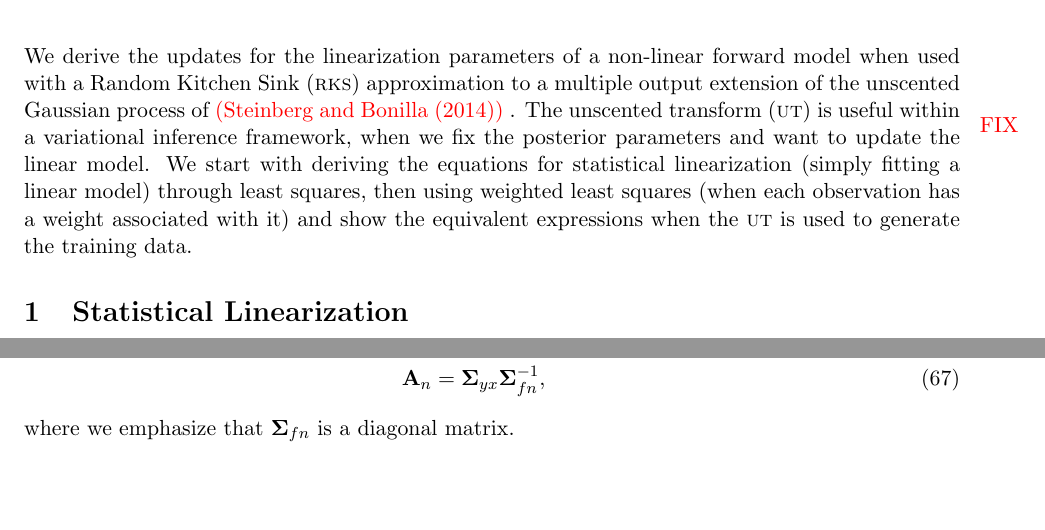
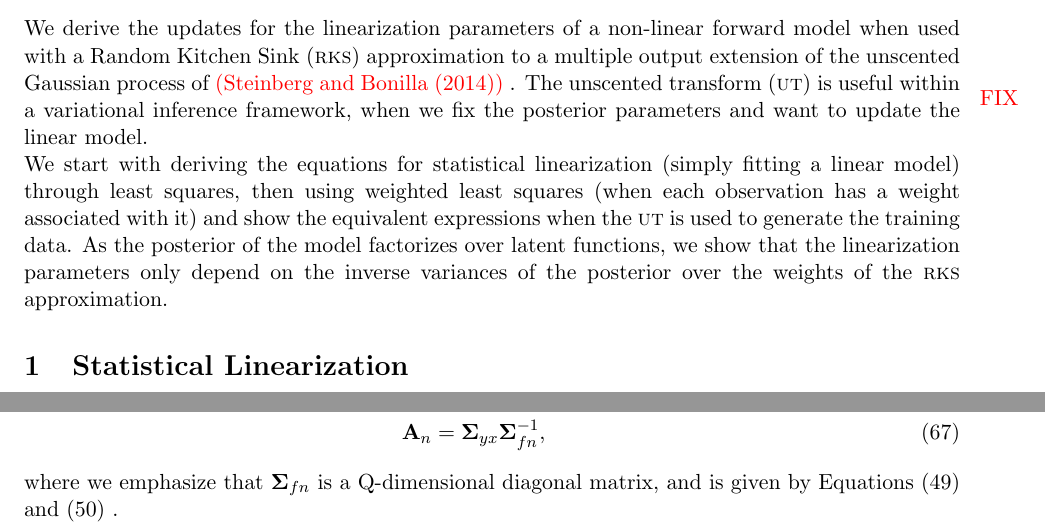
Before and after one commit to ebonilla/technicalNotes, a LaTeX document (unscentedVariational/utvar.tex): two parts of pages 1 and 5 of 5, joined at a grey line, cut so that both start at the same text, the shorter picture padded with empty space. Compiled offline with pdfLaTeX.

Commit message:
,minor mods

```diff
--- a/unscentedVariational/utvar.tex
+++ b/unscentedVariational/utvar.tex
@@ -16,6 +16,9 @@
 \input{macros.tex}
 
 \newcommand{\ut}{{\sc ut}\xspace}
+\newcommand{\rks}{{\sc rks}\xspace}
+\newcommand{\ugp}{{\sc ugp}\xspace}
+
 \newcommand{\x}{\vec{x}}
 \newcommand{\y}{\vec{y}}
 \renewcommand{\xi}{\x^{(i)}}
@@ -43,8 +46,6 @@
 \renewcommand{\P}{P}
 \renewcommand{\k}{\kappa}
 \newcommand{\mathcol}[2]{  \left[#1\right]_{\cdot, #2} }
-\newcommand{\rks}{{\sc rks}}
-\newcommand{\ugp}{{\sc ugp}}
 \newcommand{\f}{\vec{f}}
 \newcommand{\fn}{\f_{n \cdot}}
 \newcommand{\An}{\mat{A}_n}
@@ -69,11 +70,15 @@ when used with a Random Kitchen Sink (\rks) approximation to a multiple output
 extension of the unscented Gaussian process of \fix{Steinberg and Bonilla (2014)}.
 The unscented transform (\ut) is useful within a variational inference framework,
 when we fix the posterior parameters and want to update the linear model.
-%
+
 We start with deriving the equations for statistical linearization (simply fitting a linear model)
 through least squares, then using weighted least squares (when each observation has a
 weight associated with it) and show the equivalent expressions when the \ut
 is used to generate the training data.
+%
+As the posterior of the model factorizes over latent functions, we show that the linearization
+parameters only depend on the inverse variances of the posterior over the weights of
+the \rks approximation.
 
 \section{Statistical Linearization}
 Given $N$ observations $\{ \xi, \yi\}_{i=1}^N$ of a non linear function $\y = g(\x)$, where
@@ -277,7 +283,8 @@ With this, the optimal linearization parameters are:
 	\bn & = \ybar - \An \M \phin \\
 	\An &= \Sigmayx \Sigmafn^{-1} \text{,}
 \end{align}
-where we emphasize that  $\Sigmafn$ is a diagonal matrix.
+where we emphasize that  $\Sigmafn$ is a  Q-dimensional diagonal matrix, and is given
+by Equations \eqref{eq:Sigmafn} and \eqref{eq:var-fnq} .
 
 
 
```
Also changed, not shown: unscentedVariational/utvar.tex (1 more changed lines).
